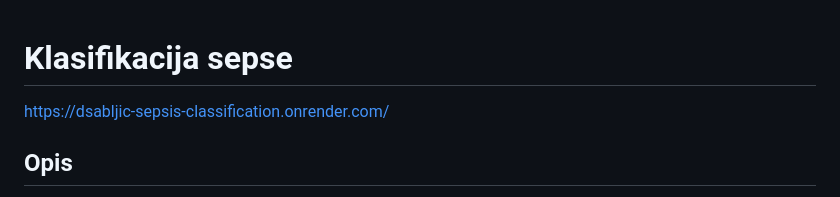
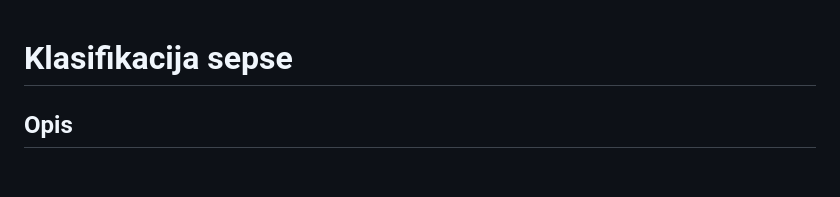
Before and after one commit to dsabljic/Sepsis-Classification, a Markdown page: README.md, the part around the change. Drawn GitHub-style; blank space fills up the shorter version.

```diff
--- a/README.md
+++ b/README.md
@@ -1,6 +1,4 @@
 # Klasifikacija sepse
-
-https://dsabljic-sepsis-classification.onrender.com/
 
 ## Opis
 
```
